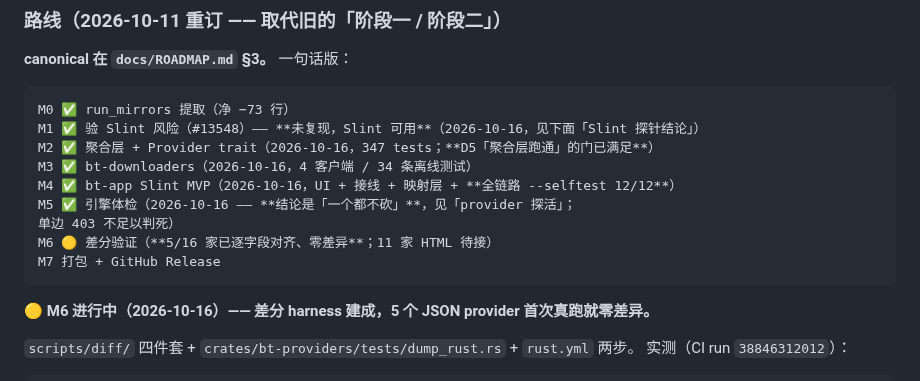
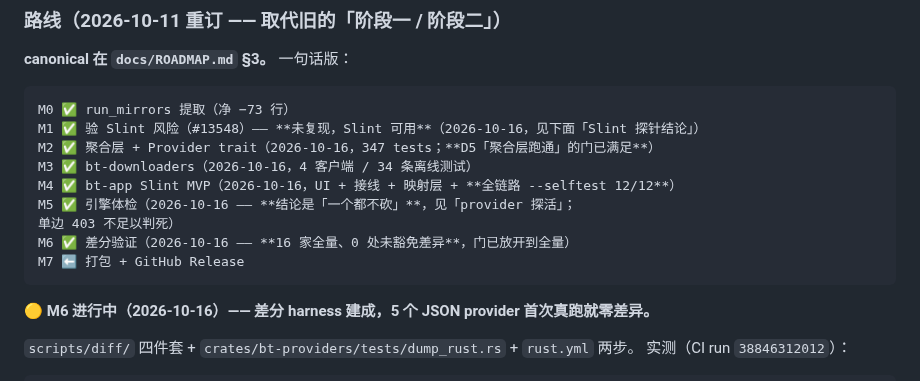
Before and after one commit to NoNameLeGo/torrent-search-app, a Markdown page: AGENTS.md, the part around the change. GitHub-like rendering.

````diff
--- a/AGENTS.md
+++ b/AGENTS.md
@@ -79,8 +79,8 @@ M3 ✅ bt-downloaders（2026-10-16，4 客户端 / 34 条离线测试）
 M4 ✅ bt-app Slint MVP（2026-10-16，UI + 接线 + 映射层 + **全链路 --selftest 12/12**）
 M5 ✅ 引擎体检（2026-10-16 —— **结论是「一个都不砍」**，见「provider 探活」；
 单边 403 不足以判死）
-M6 🟡 差分验证（**5/16 家已逐字段对齐、零差异**；11 家 HTML 待接）
-M7 打包 + GitHub Release
+M6 ✅ 差分验证（2026-10-16 —— **16 家全量、0 处未豁免差异**，门已放开到全量）
+M7 ⬅️ 打包 + GitHub Release
 ```
 
 **🟡 M6 进行中（2026-10-16）—— 差分 harness 建成，5 个 JSON provider 首次真跑就零差异。**
````
Also changed, not shown: docs/ROADMAP.md (+2 -2 lines).
